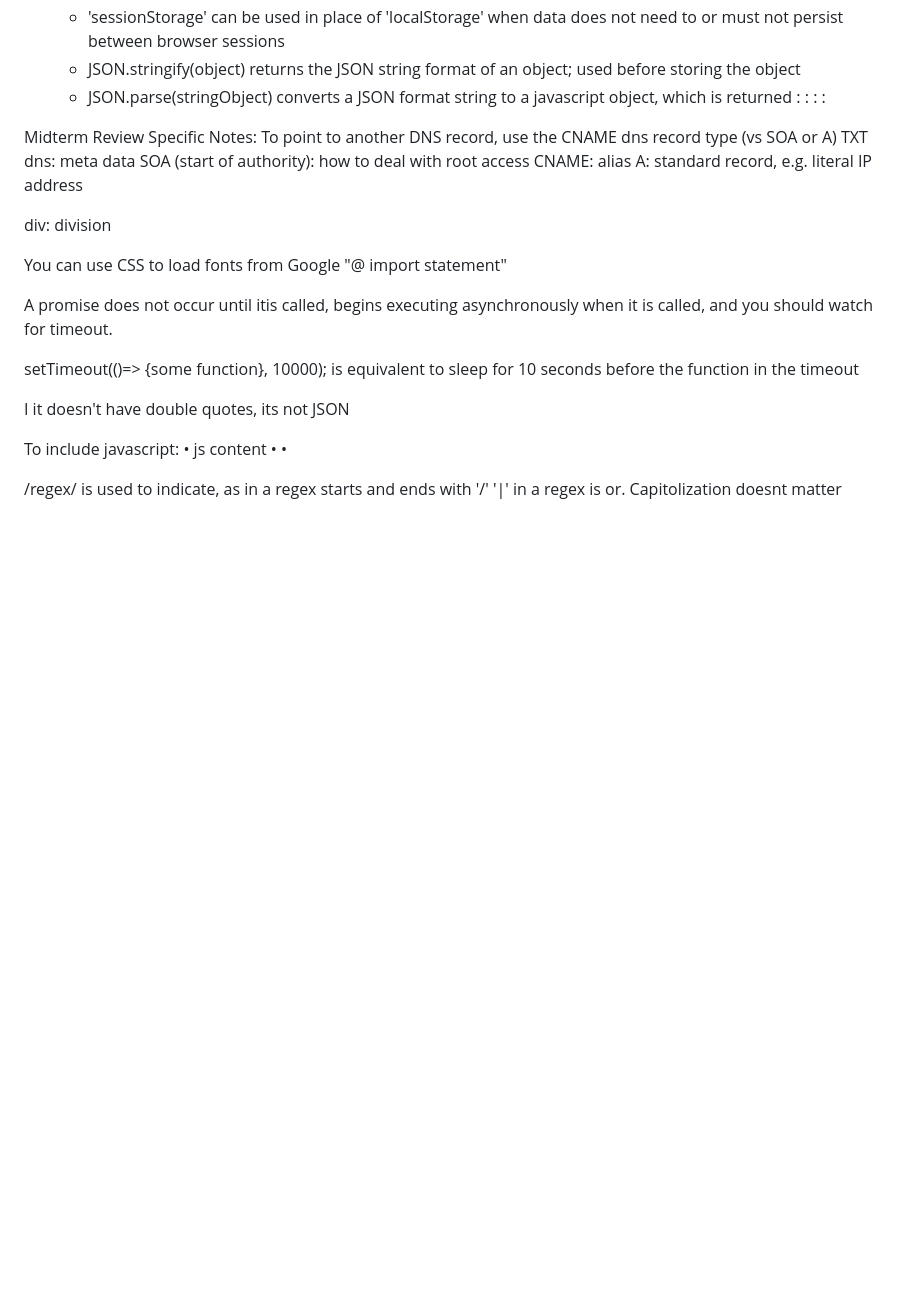
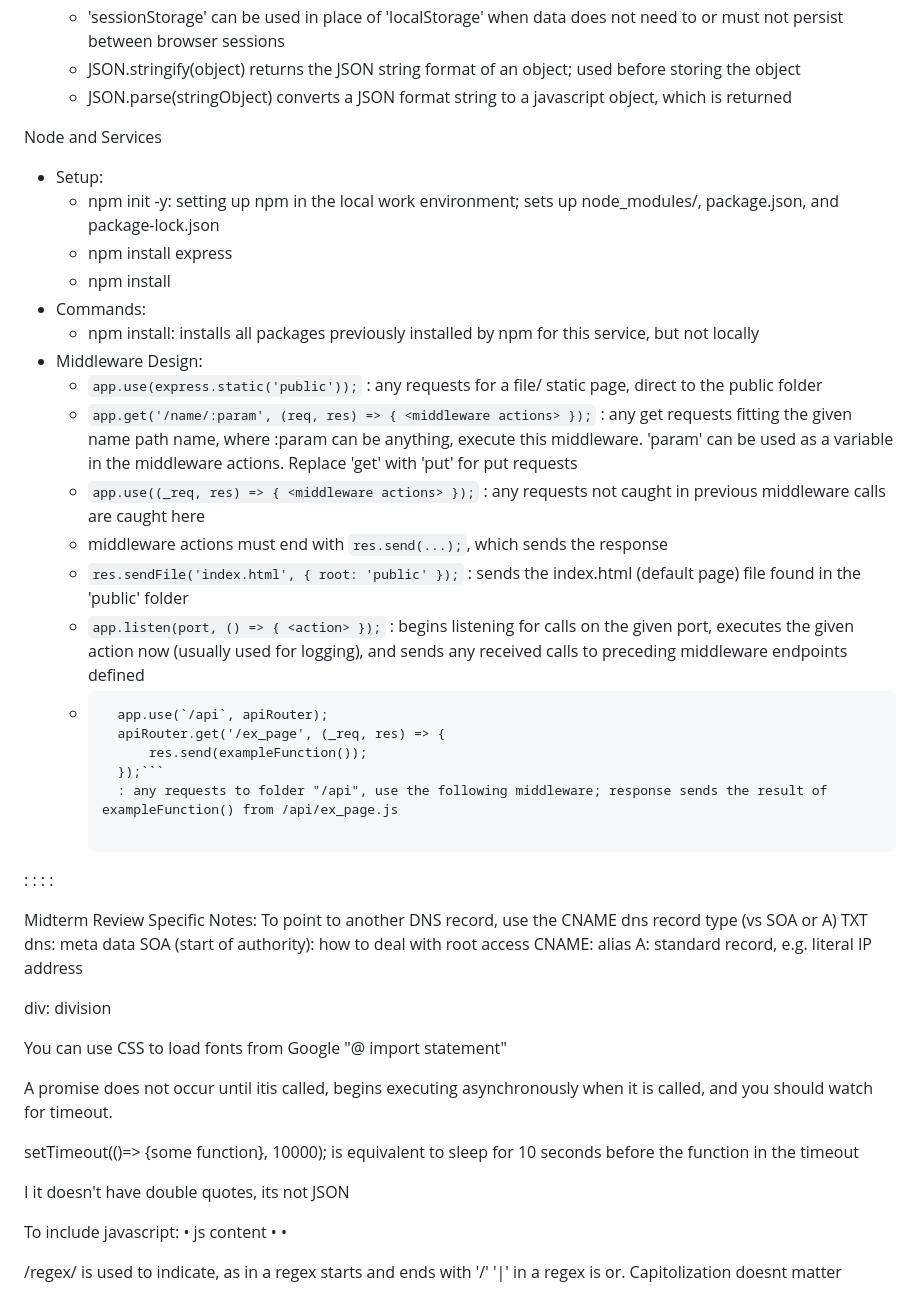
Before and after one commit to BrtWilson/startup240, a Markdown page: README.md, the part around the change. Drawn GitHub-style; blank space fills up the shorter version.

Commit message:
Readme update after simon service

````diff
--- a/README.md
+++ b/README.md
@@ -122,6 +122,29 @@ Javascript
 	* 'sessionStorage' can be used in place of 'localStorage' when data does not need to or must not persist between browser sessions
 	* JSON.stringify(object) returns the JSON string format of an object; used before storing the object
 	* JSON.parse(stringObject) converts a JSON format string to a javascript object, which is returned
+
+Node and Services
+- Setup:
+	* npm init -y: setting up npm in the local work environment; sets up node_modules/, package.json, and package-lock.json
+	* npm install express
+	* npm install <package>
+- Commands:
+	* npm install: installs all packages previously installed by npm for this service, but not locally
+- Middleware Design:
+	* ```app.use(express.static('public'));``` : any requests for a file/ static page, direct to the public folder
+	* ```app.get('/name/:param', (req, res) => { <middleware actions> });``` : any get requests fitting the given name path name, where :param can be anything, execute this middleware. 'param' can be used as a variable in the middleware actions.
+	Replace 'get' with 'put' for put requests
+	* ```app.use((_req, res) => { <middleware actions> });``` : any requests not caught in previous middleware calls are caught here
+	* middleware actions must end with ```res.send(...);```, which sends the response
+	* ```res.sendFile('index.html', { root: 'public' });``` : sends the index.html (default page) file found in the 'public' folder
+	* ```app.listen(port, () => { <action> });``` : begins listening for calls on the given port, executes the given action now (usually used for logging), and sends any received calls to preceding middleware endpoints defined
+	* ```var apiRouter = express.Router()
+		app.use(`/api`, apiRouter);
+		apiRouter.get('/ex_page', (_req, res) => {
+			res.send(exampleFunction());
+		});```
+		: any requests to folder "/api", use the following middleware; response sends the result of exampleFunction() from /api/ex_page.js
+
 :
 :
 :
````
